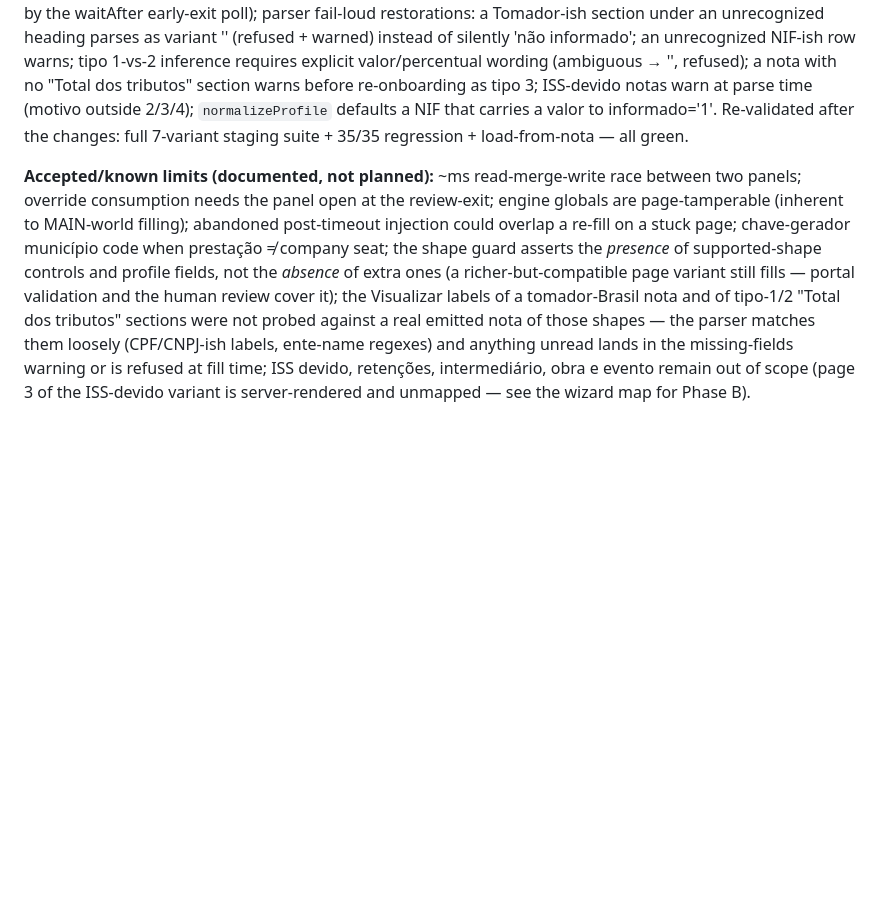
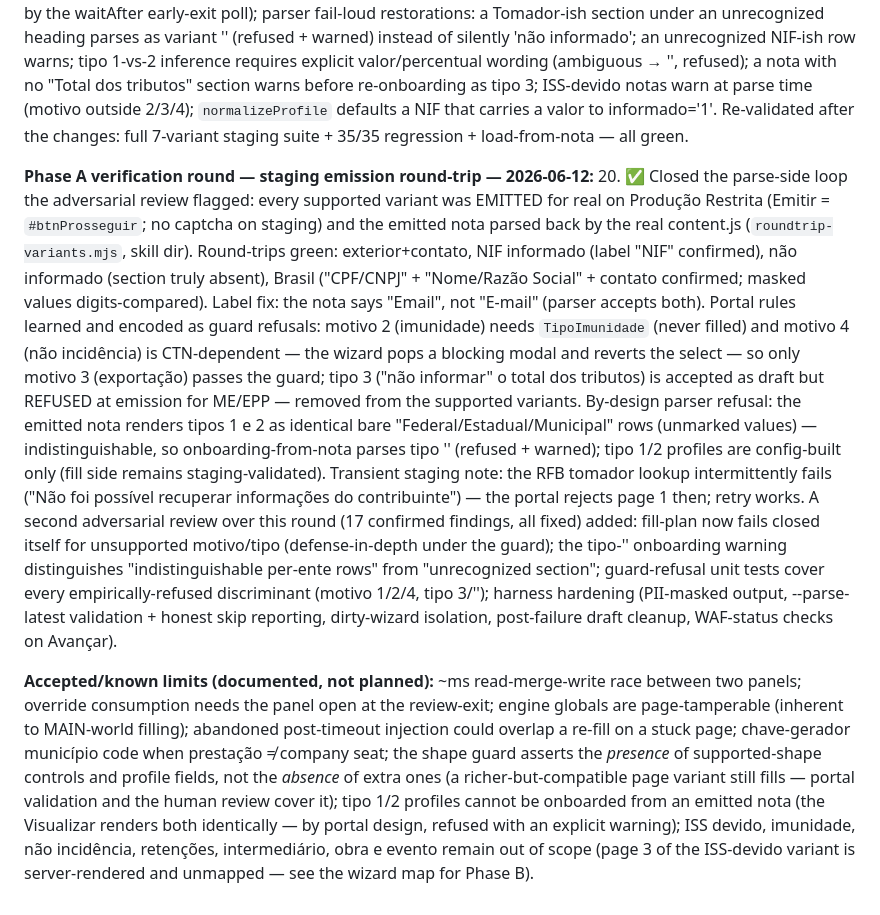
Before and after one commit to thgrcarvalho/nfse-emissor-extension, a Markdown page: CODE-REVIEW.md, the part around the change. GitHub-like rendering; blank space fills up the shorter version.

Commit message:
Docs: escopo com as regras do portal aprendidas na emissão em homologação (3 modos de tributos, só exportação, tipos 1/2 sem onboarding por nota); CODE-REVIEW registra o round-trip de emissão e a segunda revisão adversarial

```diff
--- a/CODE-REVIEW.md
+++ b/CODE-REVIEW.md
@@ -279,16 +279,43 @@ fetching `runtime.getURL`.
     carries a valor to informado='1'. Re-validated after the changes: full 7-variant
     staging suite + 35/35 regression + load-from-nota — all green.
 
+**Phase A verification round — staging emission round-trip — 2026-06-12:**
+20. ✅ Closed the parse-side loop the adversarial review flagged: every supported
+    variant was EMITTED for real on Produção Restrita (Emitir = `#btnProsseguir`;
+    no captcha on staging) and the emitted nota parsed back by the real content.js
+    (`roundtrip-variants.mjs`, skill dir). Round-trips green: exterior+contato,
+    NIF informado (label "NIF" confirmed), não informado (section truly absent),
+    Brasil ("CPF/CNPJ" + "Nome/Razão Social" + contato confirmed; masked values
+    digits-compared). Label fix: the nota says "Email", not "E-mail" (parser accepts
+    both). Portal rules learned and encoded as guard refusals: motivo 2 (imunidade)
+    needs `TipoImunidade` (never filled) and motivo 4 (não incidência) is
+    CTN-dependent — the wizard pops a blocking modal and reverts the select — so
+    only motivo 3 (exportação) passes the guard; tipo 3 ("não informar" o total dos
+    tributos) is accepted as draft but REFUSED at emission for ME/EPP — removed from
+    the supported variants. By-design parser refusal: the emitted nota renders tipos
+    1 e 2 as identical bare "Federal/Estadual/Municipal" rows (unmarked values) —
+    indistinguishable, so onboarding-from-nota parses tipo '' (refused + warned);
+    tipo 1/2 profiles are config-built only (fill side remains staging-validated).
+    Transient staging note: the RFB tomador lookup intermittently fails ("Não foi
+    possível recuperar informações do contribuinte") — the portal rejects page 1
+    then; retry works. A second adversarial review over this round (17 confirmed
+    findings, all fixed) added: fill-plan now fails closed itself for unsupported
+    motivo/tipo (defense-in-depth under the guard); the tipo-'' onboarding warning
+    distinguishes "indistinguishable per-ente rows" from "unrecognized section";
+    guard-refusal unit tests cover every empirically-refused discriminant (motivo
+    1/2/4, tipo 3/''); harness hardening (PII-masked output, --parse-latest
+    validation + honest skip reporting, dirty-wizard isolation, post-failure draft
+    cleanup, WAF-status checks on Avançar).
+
 **Accepted/known limits (documented, not planned):** ~ms read-merge-write race between
 two panels; override consumption needs the panel open at the review-exit; engine
 globals are page-tamperable (inherent to MAIN-world filling); abandoned post-timeout
 injection could overlap a re-fill on a stuck page; chave-gerador município code when
 prestação ≠ company seat; the shape guard asserts the *presence* of supported-shape
 controls and profile fields, not the *absence* of extra ones (a richer-but-compatible
-page variant still fills — portal validation and the human review cover it); the
-Visualizar labels of a tomador-Brasil nota and of tipo-1/2 "Total dos tributos"
-sections were not probed against a real emitted nota of those shapes — the parser
-matches them loosely (CPF/CNPJ-ish labels, ente-name regexes) and anything unread
-lands in the missing-fields warning or is refused at fill time; ISS devido, retenções,
-intermediário, obra e evento remain out of scope (page 3 of the ISS-devido variant is
-server-rendered and unmapped — see the wizard map for Phase B).
+page variant still fills — portal validation and the human review cover it); tipo 1/2
+profiles cannot be onboarded from an emitted nota (the Visualizar renders both
+identically — by portal design, refused with an explicit warning); ISS devido,
+imunidade, não incidência, retenções, intermediário, obra e evento remain out of
+scope (page 3 of the ISS-devido variant is server-rendered and unmapped — see the
+wizard map for Phase B).
```
Also changed, not shown: README.md (+15 -8 lines).
